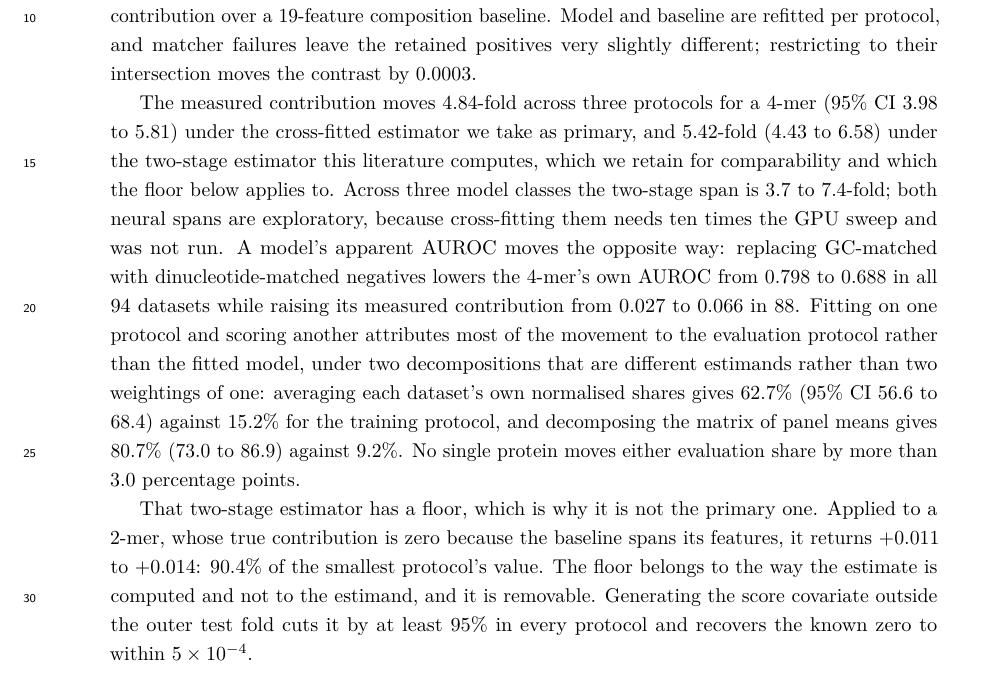
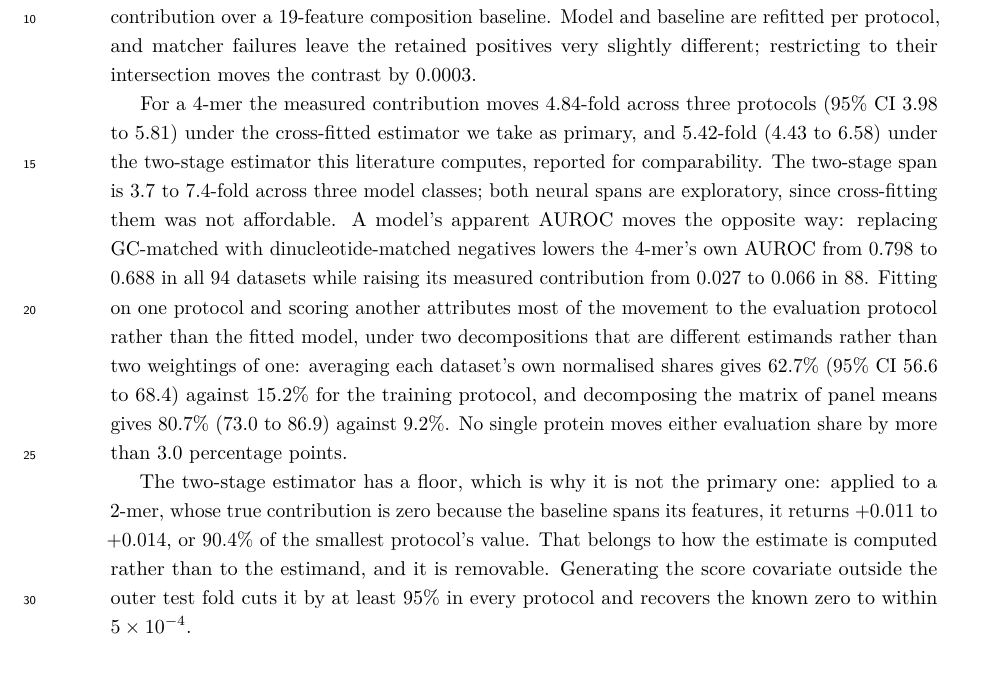
Before and after one commit to NirmalKumar31/rbp-protocol-calibration, a LaTeX paper (manuscript/paper.tex): part of page 1 of 56, cut so that both start at the same text. Compiled offline with pdfLaTeX.

```diff
--- a/manuscript/paper.tex
+++ b/manuscript/paper.tex
@@ -13,6 +13,8 @@
 \usepackage{graphicx}
 \usepackage{booktabs}
 \usepackage{amsmath}
+% amssymb for \mathbb, used by the estimand definitions in Methods.
+\usepackage{amssymb}
 \usepackage[numbers,sort&compress]{natbib}
 \usepackage[colorlinks=true,allcolors=blue]{hyperref}
 % PDF DOCUMENT PROPERTIES. All four of these were blank in the built file until an external
@@ -127,12 +129,11 @@
 matcher failures leave the retained positives very slightly different; restricting to their
 intersection moves the contrast by 0.0003.
 
-The measured contribution moves 4.84-fold across three protocols for a 4-mer (95\% CI 3.98 to
+For a 4-mer the measured contribution moves 4.84-fold across three protocols (95\% CI 3.98 to
 5.81) under the cross-fitted estimator we take as primary, and 5.42-fold (4.43 to 6.58) under
-the two-stage estimator this literature computes, which we retain for comparability and which
-the floor below applies to. Across three model classes the two-stage span is 3.7 to 7.4-fold;
-both neural spans are exploratory, because cross-fitting them needs ten times the GPU sweep and
-was not run. A model's
+the two-stage estimator this literature computes, reported for comparability. The two-stage span
+is 3.7 to 7.4-fold across three model classes; both neural spans are exploratory, since
+cross-fitting them was not affordable. A model's
 apparent AUROC moves the opposite way: replacing GC-matched with dinucleotide-matched negatives
 lowers the 4-mer's own AUROC from 0.798 to 0.688 in all 94 datasets while raising its measured
 contribution from 0.027 to 0.066 in 88. Fitting on one protocol and scoring another attributes
@@ -143,10 +144,10 @@
 against $9.2\%$. No single protein moves either evaluation share by more than 3.0 percentage
 points.
 
-That two-stage estimator has a floor, which is why it is not the primary one. Applied to a
+The two-stage estimator has a floor, which is why it is not the primary one: applied to a
 2-mer, whose true contribution is zero because the baseline spans its features, it returns
-$+0.011$ to $+0.014$: 90.4\% of the smallest protocol's value. The floor belongs to the way the
-estimate is computed and not to the estimand, and it is removable. Generating the score
+$+0.011$ to $+0.014$, or 90.4\% of the smallest protocol's value. That belongs to how the
+estimate is computed rather than to the estimand, and it is removable. Generating the score
 covariate outside the outer test fold cuts it by at least 95\% in every protocol and recovers
 the known zero to within $5\times10^{-4}$.
 
```
Also changed, not shown: docs/AUDIT-RESPONSE.md (+1 -1 lines), results/tables/release_facts.csv (+4 -4 lines), CHANGELOG.md, manuscript/paper.pdf, 1 other file.
